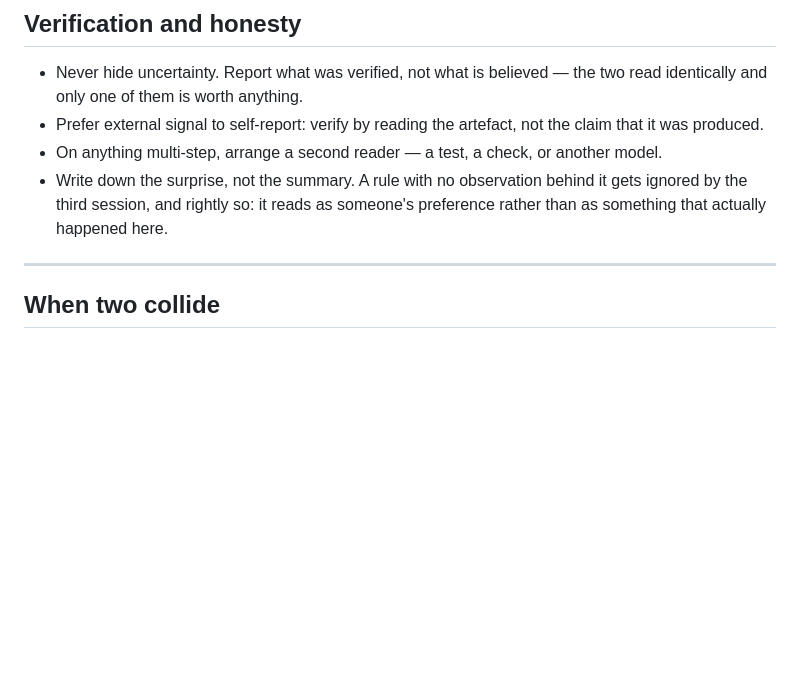
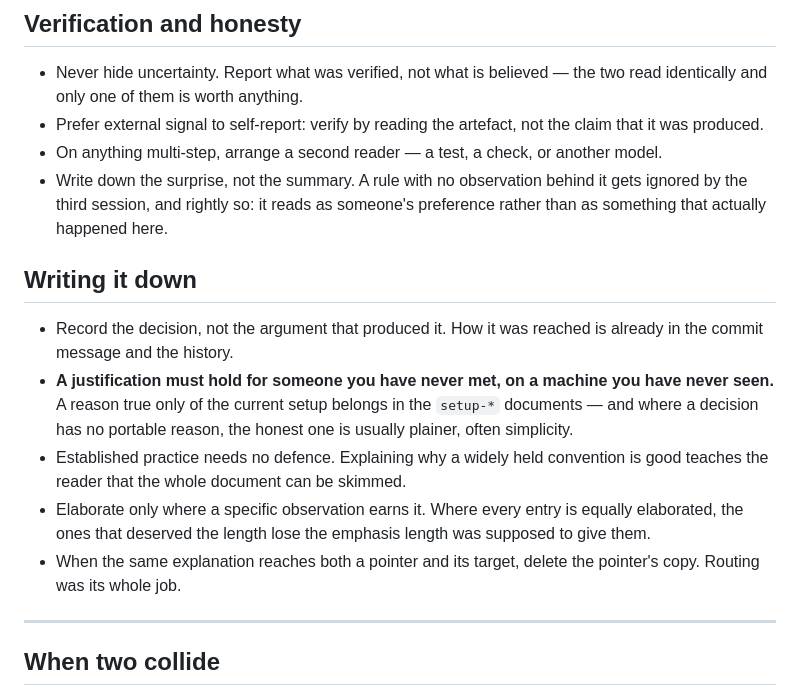
Before and after one commit to stefanvr/xp-trazer, a Markdown page: doc/guide-general.md, the part around the change. GitHub-like rendering; blank space fills up the shorter version.

Commit message:
Move the writing rules out of my head and into the tree
Four rules had been governing how I write these documents while existing only in
the agent's private memory store. That store persists across sessions, but it is
not committed, not reviewable in a diff, reaches no other developer or agent, and
is explicitly not authority. A rule that should bind anyone working here has to
be in the repository.

guide-general gains a "Writing it down" section. Each bullet rules something out,
which is that document's own test for admitting one — and each already cost this
project an edit:

- Record the decision, not the argument. Would have stopped the goal-versus-scope
  explanation that had to be cut out of CLAUDE.md.
- A justification must hold for someone you have never met, on a machine you have
  never seen. Would have stopped SF-2, which is one laptop's login problem, being
  offered as the reason three hosts lost.
- Established practice needs no defence. Would have stopped the paragraph
  explaining why CI owns a clean tree.
- Elaborate only where a specific observation earns it.
- When the same explanation reaches a pointer and its target, delete the
  pointer's copy.

CLAUDE.md's branch rule gains its exception rather than a second bullet
contradicting the first: several goals may share one branch when they only make
sense together. That was the owner's instruction on this very branch, and the
list said the opposite.

Co-Authored-By: Claude Opus 5 <noreply@anthropic.com>

```diff
--- a/doc/guide-general.md
+++ b/doc/guide-general.md
@@ -62,6 +62,20 @@ slogan, and one slogan teaches the reader that the whole list can be skimmed.
   third session, and rightly so: it reads as someone's preference rather than as something that
   actually happened here.
 
+## Writing it down
+
+- Record the decision, not the argument that produced it. How it was reached is already in the commit
+  message and the history.
+- **A justification must hold for someone you have never met, on a machine you have never seen.** A
+  reason true only of the current setup belongs in the `setup-*` documents — and where a decision has
+  no portable reason, the honest one is usually plainer, often simplicity.
+- Established practice needs no defence. Explaining why a widely held convention is good teaches the
+  reader that the whole document can be skimmed.
+- Elaborate only where a specific observation earns it. Where every entry is equally elaborated, the
+  ones that deserved the length lose the emphasis length was supposed to give them.
+- When the same explanation reaches both a pointer and its target, delete the pointer's copy. Routing
+  was its whole job.
+
 ---
 
 ## When two collide
```
Also changed, not shown: .claude/CLAUDE.md (+2 -1 lines).
